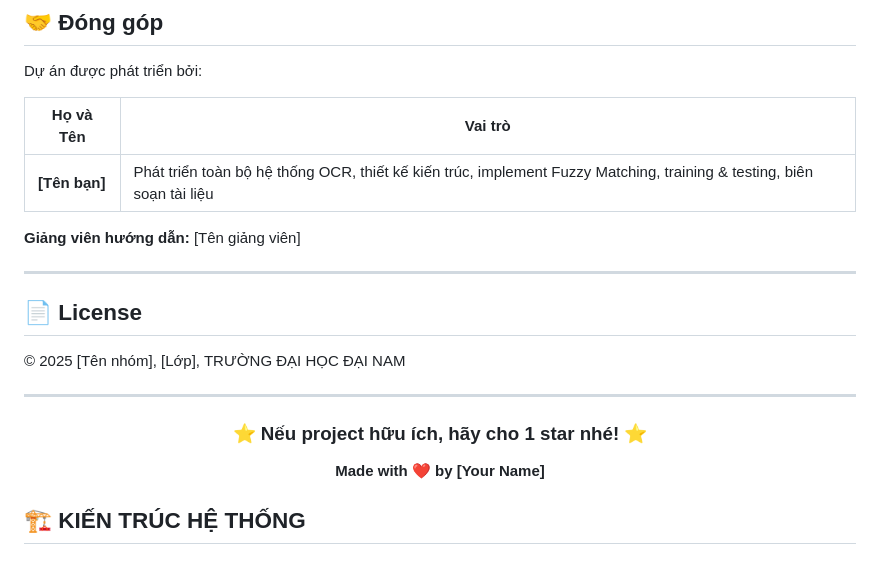
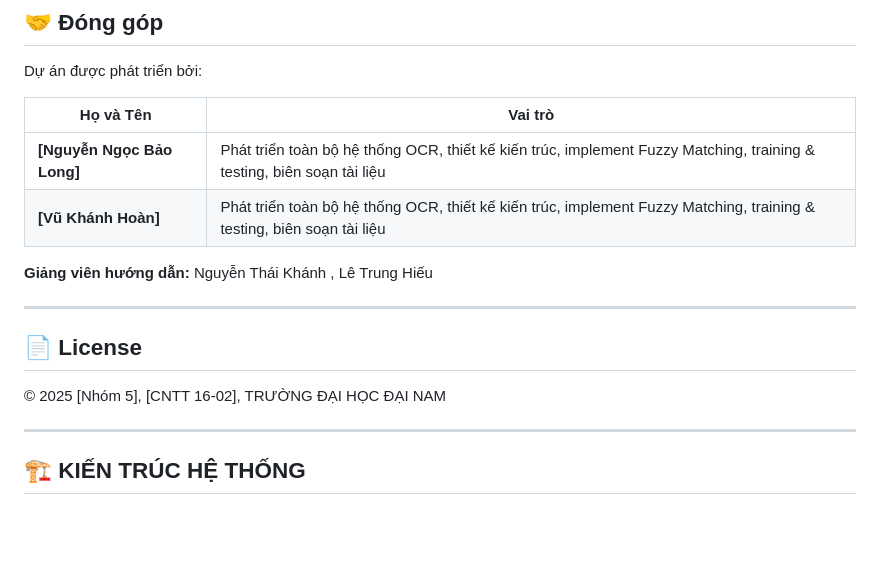
Before and after one commit to NhongPlus/tessceract, a Markdown page: README.md, the part around the change. Rendered like a GitHub page; blank space fills up the shorter version.

Commit message:
Update README with project details and structurez

```diff
--- a/README.md
+++ b/README.md
@@ -335,24 +335,17 @@ Dự án được phát triển bởi:
 
 | Họ và Tên | Vai trò |
 |-----------|---------|
-| **[Tên bạn]** | Phát triển toàn bộ hệ thống OCR, thiết kế kiến trúc, implement Fuzzy Matching, training & testing, biên soạn tài liệu |
+| **[Nguyễn Ngọc Bảo Long]** | Phát triển toàn bộ hệ thống OCR, thiết kế kiến trúc, implement Fuzzy Matching, training & testing, biên soạn tài liệu |
+| **[Vũ Khánh Hoàn]** | Phát triển toàn bộ hệ thống OCR, thiết kế kiến trúc, implement Fuzzy Matching, training & testing, biên soạn tài liệu |
 
-**Giảng viên hướng dẫn:** [Tên giảng viên]
+**Giảng viên hướng dẫn:** Nguyễn Thái Khánh , Lê Trung Hiếu
 
 ---
 
 ## 📄 License
 
-© 2025 [Tên nhóm], [Lớp], TRƯỜNG ĐẠI HỌC ĐẠI NAM
+© 2025 [Nhóm 5], [CNTT 16-02], TRƯỜNG ĐẠI HỌC ĐẠI NAM
 
 ---
 
-<div align="center">
-
-### ⭐ Nếu project hữu ích, hãy cho 1 star nhé! ⭐
-
-**Made with ❤️ by [Your Name]**
-
-</div>
-
 ## 🏗️ KIẾN TRÚC HỆ THỐNG
```
